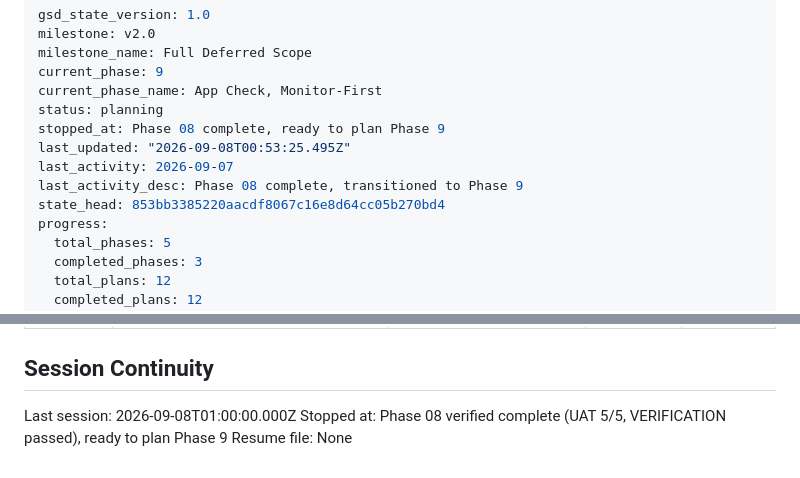
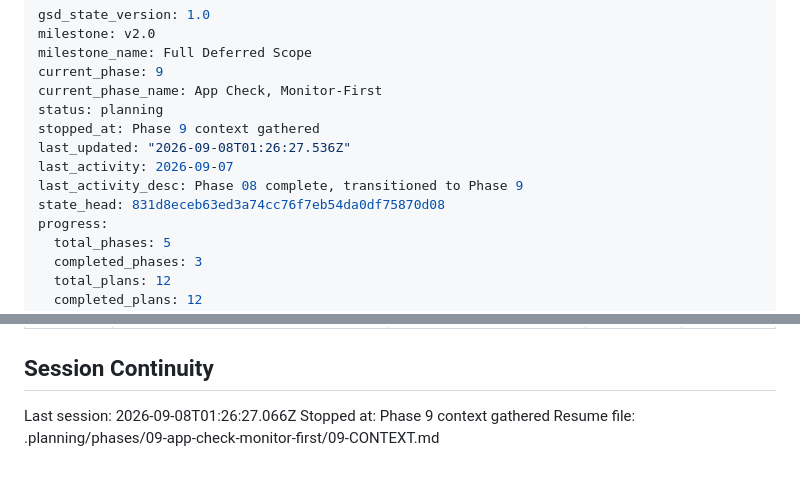
Before and after one commit to persano/persano.github.io, a Markdown page: .planning/STATE.md, 2 parts joined by grey strips. Rendered like a GitHub page.

Commit message:
docs(state): record phase 9 context session

```diff
--- a/.planning/STATE.md
+++ b/.planning/STATE.md
@@ -5,11 +5,11 @@ milestone_name: Full Deferred Scope
 current_phase: 9
 current_phase_name: App Check, Monitor-First
 status: planning
-stopped_at: Phase 08 complete, ready to plan Phase 9
-last_updated: "2026-09-08T00:53:25.495Z"
+stopped_at: Phase 9 context gathered
+last_updated: "2026-09-08T01:26:27.536Z"
 last_activity: 2026-09-07
 last_activity_desc: Phase 08 complete, transitioned to Phase 9
-state_head: 853bb3385220aacdf8067c16e8d64cc05b270bd4
+state_head: 831d8eceb63ed3a74cc76f7eb54da0df75870d08
 progress:
   total_phases: 5
   completed_phases: 3
@@ -135,6 +135,6 @@ Items acknowledged and deferred at milestone close, most recent first:
 
 ## Session Continuity
 
-Last session: 2026-09-08T01:00:00.000Z
-Stopped at: Phase 08 verified complete (UAT 5/5, VERIFICATION passed), ready to plan Phase 9
-Resume file: None
+Last session: 2026-09-08T01:26:27.066Z
+Stopped at: Phase 9 context gathered
+Resume file: .planning/phases/09-app-check-monitor-first/09-CONTEXT.md
```
